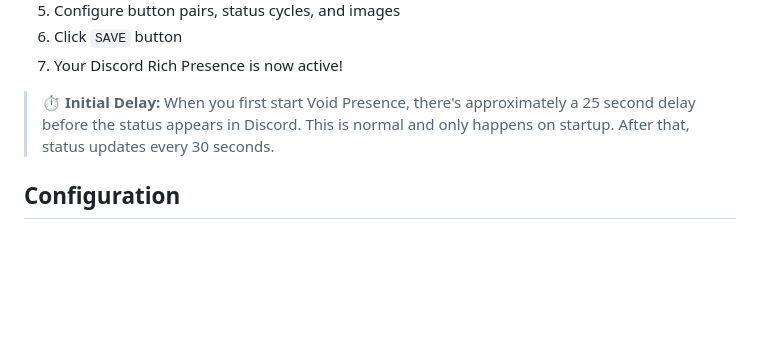
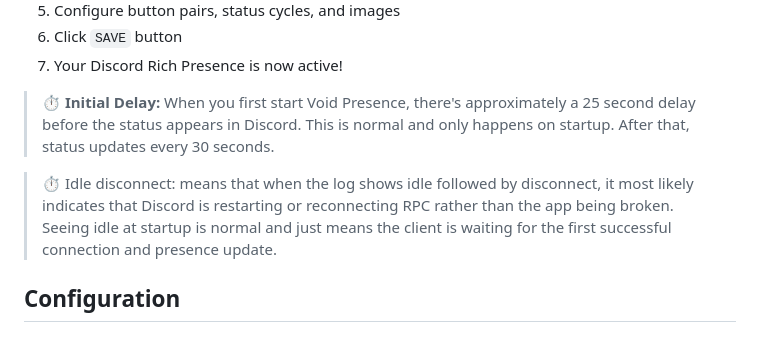
Before and after one commit to Devollox/void-presence, a Markdown page: README.md, the part around the change. Drawn GitHub-style; blank space fills up the shorter version.

```diff
--- a/README.md
+++ b/README.md
@@ -40,6 +40,8 @@ Advanced Discord Rich Presence manager with customizable button pairs, text cycl
 7. Your Discord Rich Presence is now active!
 
 > **⏱️ Initial Delay:** When you first start Void Presence, there's approximately a 25 second delay before the status appears in Discord. This is normal and only happens on startup. After that, status updates every 30 seconds.
+
+>⏱️ Idle disconnect: means that when the log shows idle followed by disconnect, it most likely indicates that Discord is restarting or reconnecting RPC rather than the app being broken. Seeing idle at startup is normal and just means the client is waiting for the first successful connection and presence update.
 
 ## Configuration
 
```
